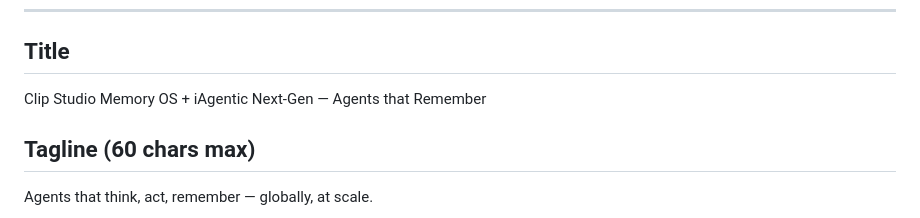
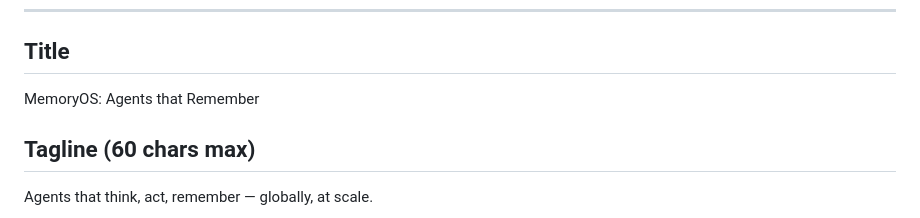
Before and after one commit to sbhuiyan20/clip-studio-memory-os, a Markdown page: DEVPOST_PROJECT_PAGE.md, the part around the change. Drawn GitHub-style.

Commit message:
docs: shorter name — MemoryOS: Agents that Remember (option 2) per founder

```diff
--- a/DEVPOST_PROJECT_PAGE.md
+++ b/DEVPOST_PROJECT_PAGE.md
@@ -9,7 +9,7 @@ Video: https://youtu.be/REPLACE_WITH_YOUR_ID (upload Loom <3min first)
 ---
 
 ## Title
-Clip Studio Memory OS + iAgentic Next-Gen — Agents that Remember
+MemoryOS: Agents that Remember
 
 ## Tagline (60 chars max)
 Agents that think, act, remember — globally, at scale.
```
